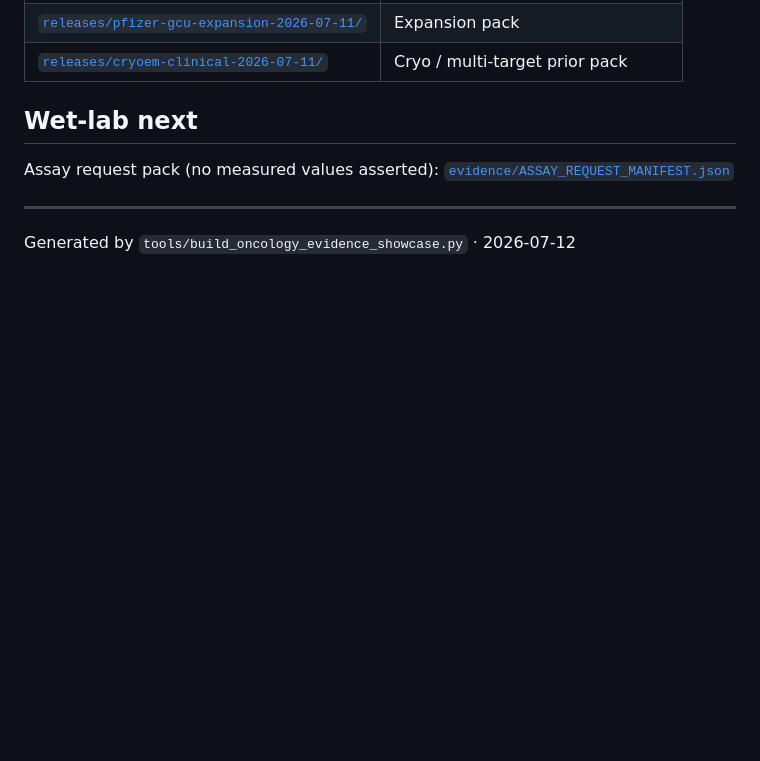
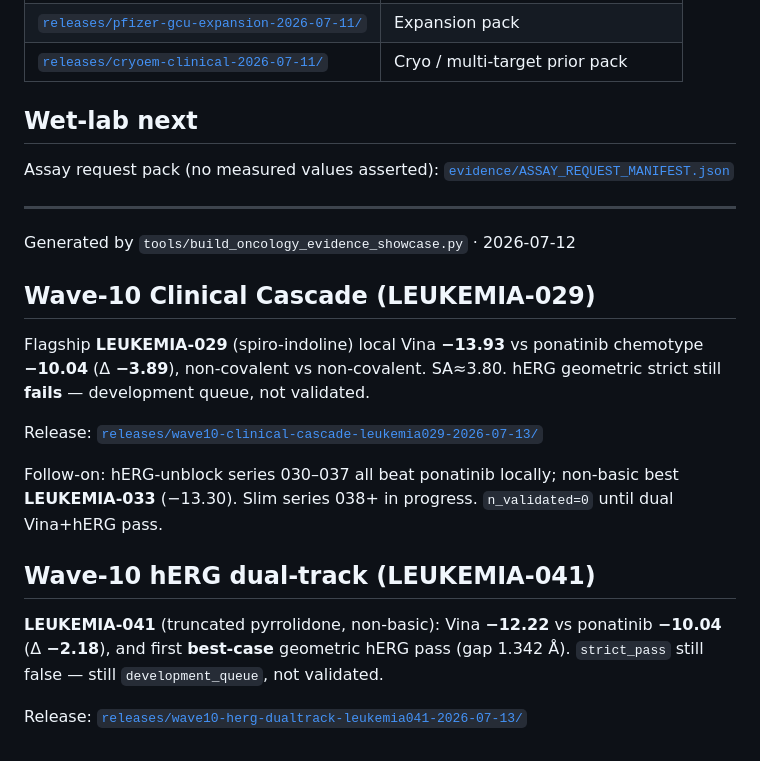
Before and after one commit to shaneraphel/geoaudit-cryptobench, a Markdown page: README.md, the part around the change. GitHub-like rendering; blank space fills up the shorter version.

Commit message:
Add LEUKEMIA-029 clinical cascade and LEUKEMIA-041 hERG dual-track evidence.
Publish SDF/figures/ledgers only (clinical_grade=false); document pipeline progress without generative IP.

Co-authored-by: Cursor <cursoragent@cursor.com>

```diff
--- a/README.md
+++ b/README.md
@@ -103,3 +103,17 @@ Assay request pack (no measured values asserted): [`evidence/ASSAY_REQUEST_MANIF
 
 ---
 Generated by `tools/build_oncology_evidence_showcase.py` · 2026-07-12
+
+## Wave-10 Clinical Cascade (LEUKEMIA-029)
+
+Flagship **LEUKEMIA-029** (spiro-indoline) local Vina **−13.93** vs ponatinib chemotype **−10.04** (Δ **−3.89**), non-covalent vs non-covalent. SA≈3.80. hERG geometric strict still **fails** — development queue, not validated.
+
+Release: [`releases/wave10-clinical-cascade-leukemia029-2026-07-13/`](releases/wave10-clinical-cascade-leukemia029-2026-07-13/)
+
+Follow-on: hERG-unblock series 030–037 all beat ponatinib locally; non-basic best **LEUKEMIA-033** (−13.30). Slim series 038+ in progress. `n_validated=0` until dual Vina+hERG pass.
+
+## Wave-10 hERG dual-track (LEUKEMIA-041)
+
+**LEUKEMIA-041** (truncated pyrrolidone, non-basic): Vina **−12.22** vs ponatinib **−10.04** (Δ **−2.18**), and first **best-case** geometric hERG pass (gap 1.342 Å). `strict_pass` still false — still `development_queue`, not validated.
+
+Release: [`releases/wave10-herg-dualtrack-leukemia041-2026-07-13/`](releases/wave10-herg-dualtrack-leukemia041-2026-07-13/)
```
